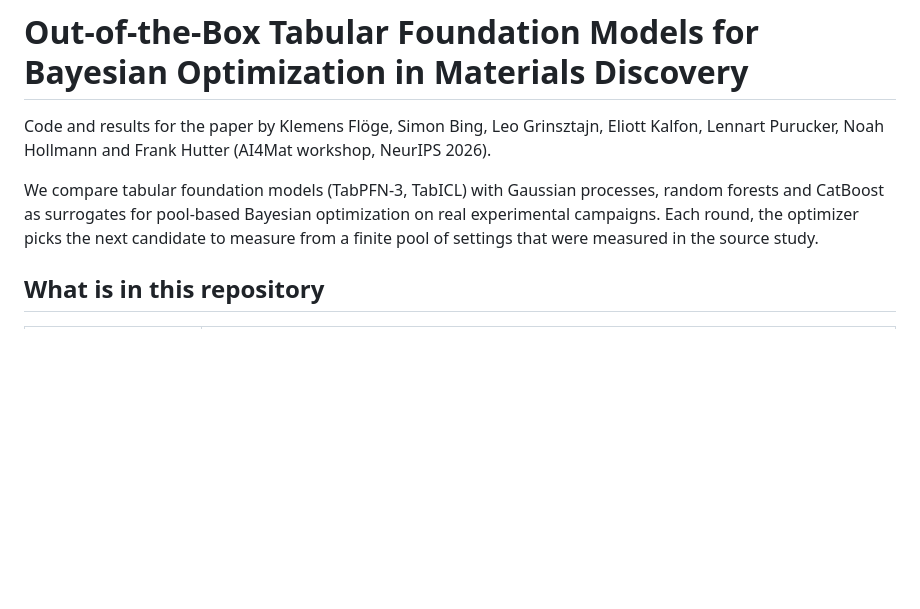
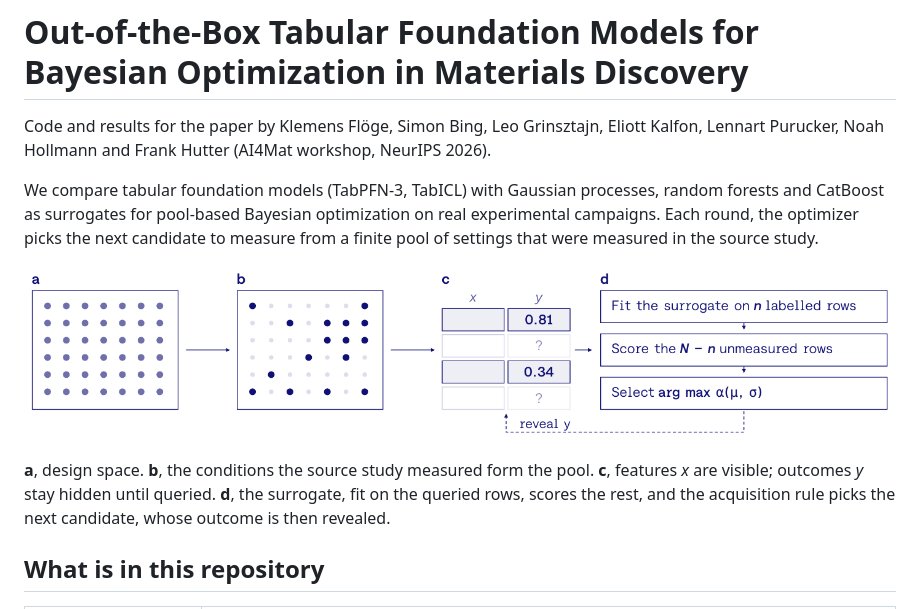
Before and after one commit to PriorLabs/matsci-bo-bench, a Markdown page: README.md, the part around the change. GitHub-like rendering; pictures changed too: docs/img/retrospective_bo.png (added); blank space fills up the shorter version.

Commit message:
Show the retrospective BO diagram from the paper in the README (#5)
Co-authored-by: Claude Opus 5.5 <noreply@anthropic.com>

```diff
--- a/README.md
+++ b/README.md
@@ -9,6 +9,13 @@ random forests and CatBoost as surrogates for pool-based Bayesian optimization
 on real experimental campaigns. Each round, the optimizer picks the next
 candidate to measure from a finite pool of settings that were measured in the
 source study.
+
+![Retrospective, pool-based BO](docs/img/retrospective_bo.png)
+
+**a**, design space. **b**, the conditions the source study measured form the
+pool. **c**, features *x* are visible; outcomes *y* stay hidden until queried.
+**d**, the surrogate, fit on the queried rows, scores the rest, and the
+acquisition rule picks the next candidate, whose outcome is then revealed.
 
 ## What is in this repository
 
```
